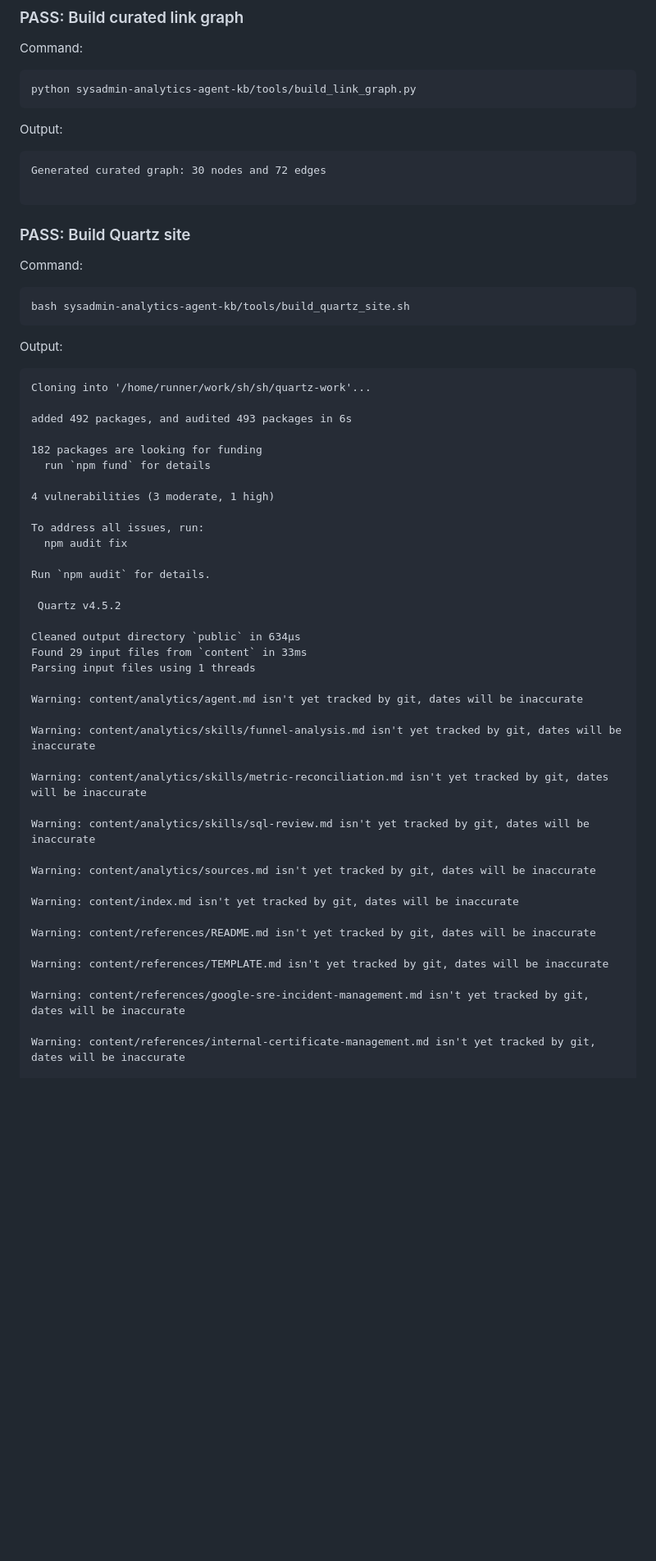
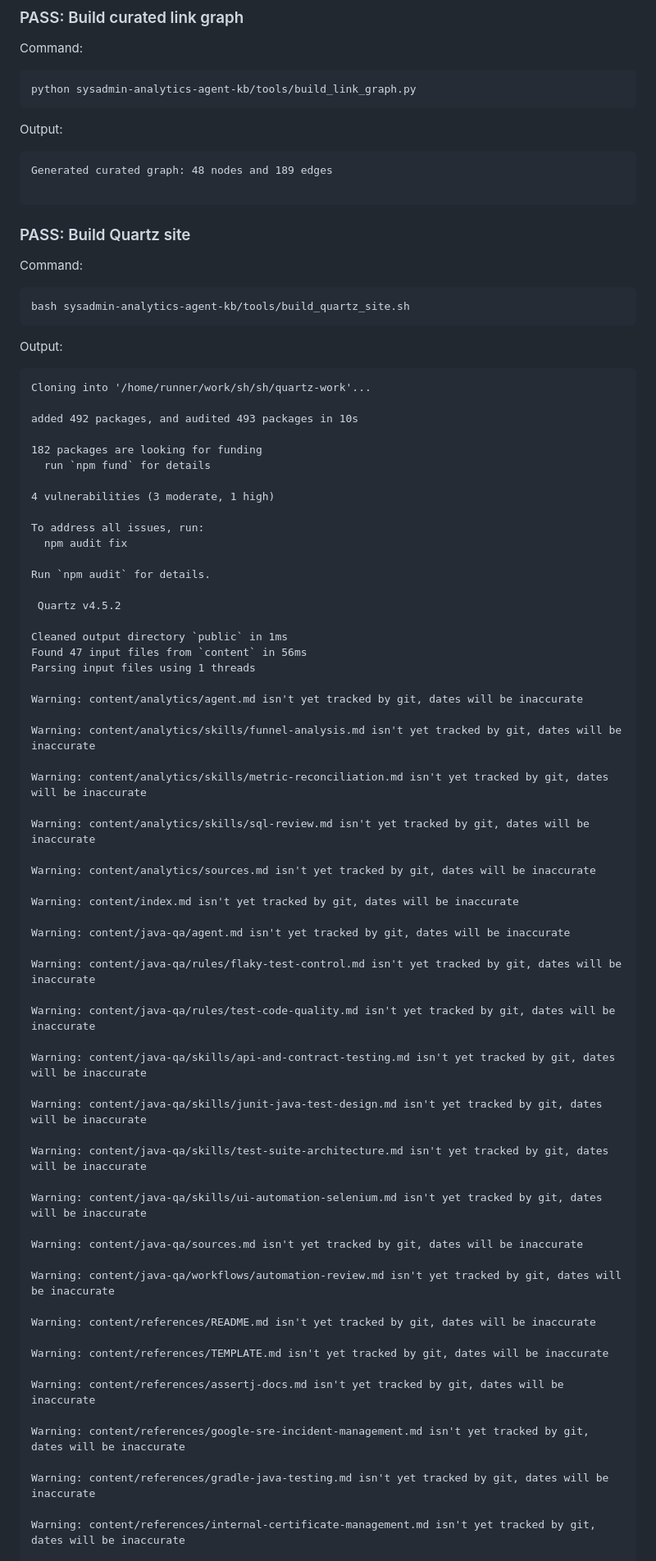
Before and after one commit to AnatoliBu/sh, a Markdown page: sysadmin-analytics-agent-kb/ci-reports/latest.md, the part around one of its changes. Shown at 82% size. Drawn GitHub-style; blank space fills up the shorter version.

Commit message:
Update Agent KB CI report [skip ci]

````diff
--- a/sysadmin-analytics-agent-kb/ci-reports/latest.md
+++ b/sysadmin-analytics-agent-kb/ci-reports/latest.md
@@ -88,7 +88,7 @@ python sysadmin-analytics-agent-kb/tools/build_link_graph.py
 Output:
 
 ```text
-Generated curated graph: 30 nodes and 72 edges
+Generated curated graph: 48 nodes and 189 edges
 
 ```
 
@@ -105,7 +105,7 @@ Output:
 ```text
 Cloning into '/home/runner/work/sh/sh/quartz-work'...
 
-added 492 packages, and audited 493 packages in 6s
+added 492 packages, and audited 493 packages in 10s
 
 182 packages are looking for funding
   run `npm fund` for details
@@ -119,8 +119,8 @@ Run `npm audit` for details.
 
  Quartz v4.5.2
 
-Cleaned output directory `public` in 634μs
-Found 29 input files from `content` in 33ms
+Cleaned output directory `public` in 1ms
+Found 47 input files from `content` in 56ms
 Parsing input files using 1 threads
 
 Warning: content/analytics/agent.md isn't yet tracked by git, dates will be inaccurate
@@ -135,11 +135,33 @@ Warning: content/analytics/sources.md isn't yet tracked by git, dates will be in
 
 Warning: content/index.md isn't yet tracked by git, dates will be inaccurate
 
+Warning: content/java-qa/agent.md isn't yet tracked by git, dates will be inaccurate
+
+Warning: content/java-qa/rules/flaky-test-control.md isn't yet tracked by git, dates will be inaccurate
+
+Warning: content/java-qa/rules/test-code-quality.md isn't yet tracked by git, dates will be inaccurate
+
+Warning: content/java-qa/skills/api-and-contract-testing.md isn't yet tracked by git, dates will be inaccurate
+
+Warning: content/java-qa/skills/junit-java-test-design.md isn't yet tracked by git, dates will be inaccurate
+
+Warning: content/java-qa/skills/test-suite-architecture.md isn't yet tracked by git, dates will be inaccurate
+
+Warning: content/java-qa/skills/ui-automation-selenium.md isn't yet tracked by git, dates will be inaccurate
+
+Warning: content/java-qa/sources.md isn't yet tracked by git, dates will be inaccurate
+
+Warning: content/java-qa/workflows/automation-review.md isn't yet tracked by git, dates will be inaccurate
+
 Warning: content/references/README.md isn't yet tracked by git, dates will be inaccurate
 
 Warning: content/references/TEMPLATE.md isn't yet tracked by git, dates will be inaccurate
 
+Warning: content/references/assertj-docs.md isn't yet tracked by git, dates will be inaccurate
+
 Warning: content/references/google-sre-incident-management.md isn't yet tracked by git, dates will be inaccurate
+
+Warning: content/references/gradle-java-testing.md isn't yet tracked by git, dates will be inaccurate
 
 Warning: content/references/internal-certificate-management.md isn't yet tracked by git, dates will be inaccurate
 
````
Also changed, not shown: other parts of sysadmin-analytics-agent-kb/ci-reports/latest.md (+21 -7 lines).
